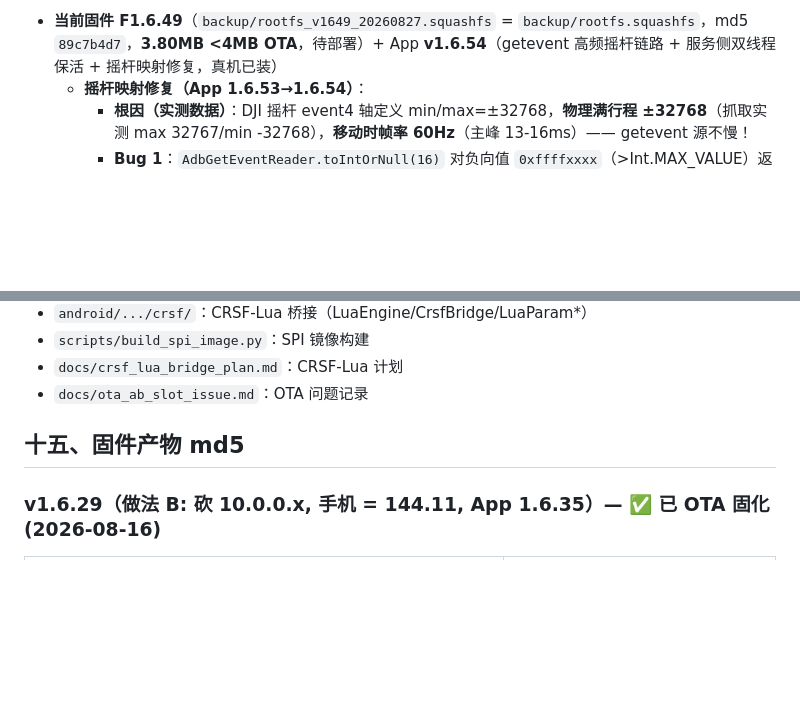
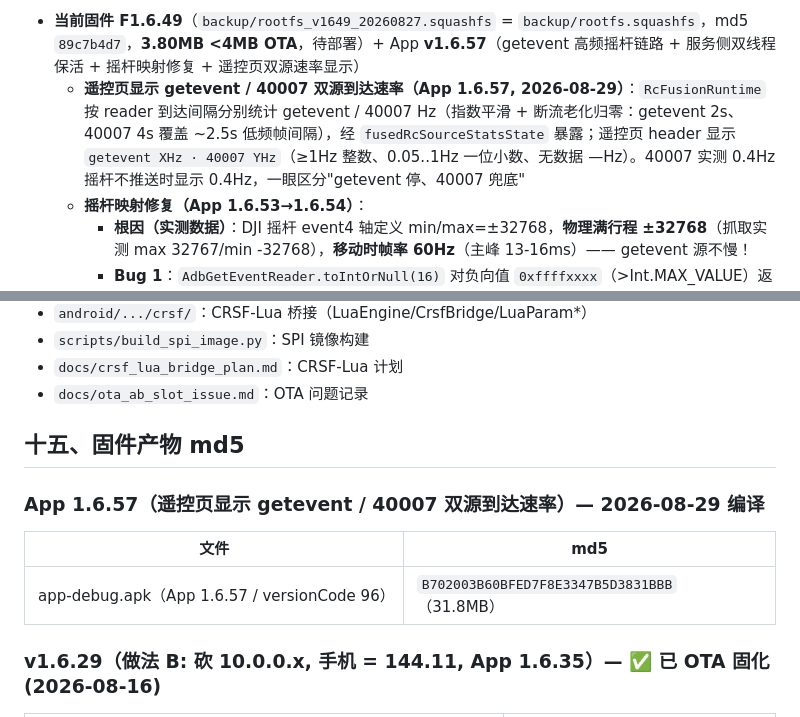
Before and after one commit to Xlio5/DJI_TAP_HUB, a Markdown page: docs/SESSION_HANDOFF.md, 2 parts joined by grey strips. Rendered like a GitHub page; blank space fills up the shorter version.

Commit message:
docs: SESSION_HANDOFF 同步 App 1.6.57 双源速率显示 + APK md5

```diff
--- a/docs/SESSION_HANDOFF.md
+++ b/docs/SESSION_HANDOFF.md
@@ -10,5 +10,6 @@
 
-- **当前固件 F1.6.49**（`backup/rootfs_v1649_20260827.squashfs` = `backup/rootfs.squashfs`，md5 `89c7b4d7`，**3.80MB <4MB OTA**，待部署）+ App **v1.6.54**（getevent 高频摇杆链路 + 服务侧双线程保活 + 摇杆映射修复，真机已装）
+- **当前固件 F1.6.49**（`backup/rootfs_v1649_20260827.squashfs` = `backup/rootfs.squashfs`，md5 `89c7b4d7`，**3.80MB <4MB OTA**，待部署）+ App **v1.6.57**（getevent 高频摇杆链路 + 服务侧双线程保活 + 摇杆映射修复 + 遥控页双源速率显示）
+  - **遥控页显示 getevent / 40007 双源到达速率（App 1.6.57, 2026-08-29）**：`RcFusionRuntime` 按 reader 到达间隔分别统计 getevent / 40007 Hz（指数平滑 + 断流老化归零：getevent 2s、40007 4s 覆盖 ~2.5s 低频帧间隔），经 `fusedRcSourceStatsState` 暴露；遥控页 header 显示 `getevent XHz · 40007 YHz`（≥1Hz 整数、0.05..1Hz 一位小数、无数据 —Hz）。40007 实测 0.4Hz 摇杆不推送时显示 0.4Hz，一眼区分"getevent 停、40007 兜底"
   - **摇杆映射修复（App 1.6.53→1.6.54）**：
     - **根因（实测数据）**：DJI 摇杆 event4 轴定义 min/max=±32768，**物理满行程 ±32768**（抓取实测 max 32767/min -32768），**移动时帧率 60Hz**（主峰 13-16ms）—— getevent 源不慢！
     - **Bug 1**：`AdbGetEventReader.toIntOrNull(16)` 对负向值 `0xffffxxxx`（>Int.MAX_VALUE）返回 **null** → **负向摇杆事件全丢**（摇杆只响应正方向，回中/负向失效，推动时一半事件消失像"频率低"）
@@ -422,6 +423,12 @@ PB = bank 1 → bank offset 0x24
 
 ## 十五、固件产物 md5
 
+### App 1.6.57（遥控页显示 getevent / 40007 双源到达速率）— 2026-08-29 编译
+
+| 文件 | md5 |
+|---|---|
+| app-debug.apk（App 1.6.57 / versionCode 96）| `B702003B60BFED7F8E3347B5D3831BBB`（31.8MB）|
+
 ### v1.6.29（做法 B: 砍 10.0.0.x, 手机 = 144.11, App 1.6.35）— ✅ 已 OTA 固化 (2026-08-16)
 
 | 文件 | md5 |
```
Also changed, not shown: other parts of docs/SESSION_HANDOFF.md (+2 -2 lines).
